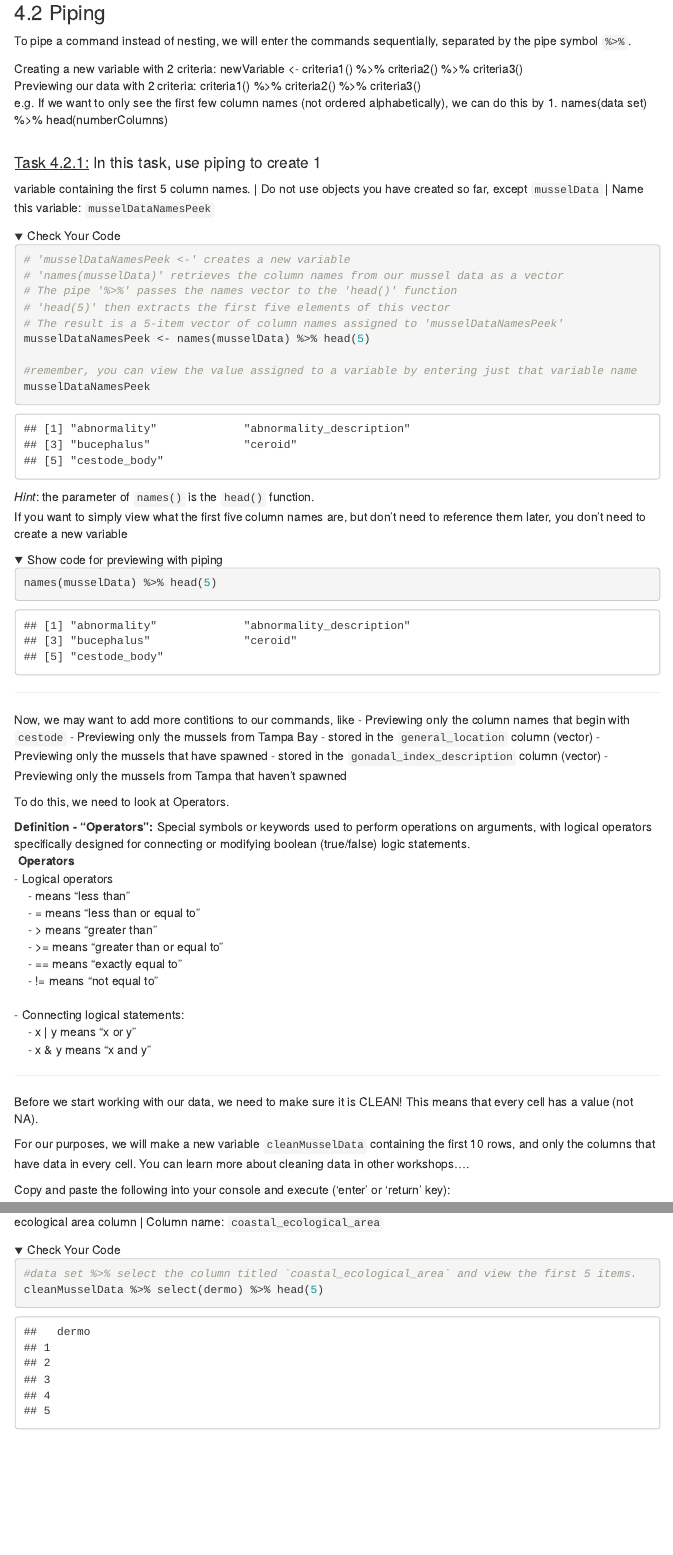
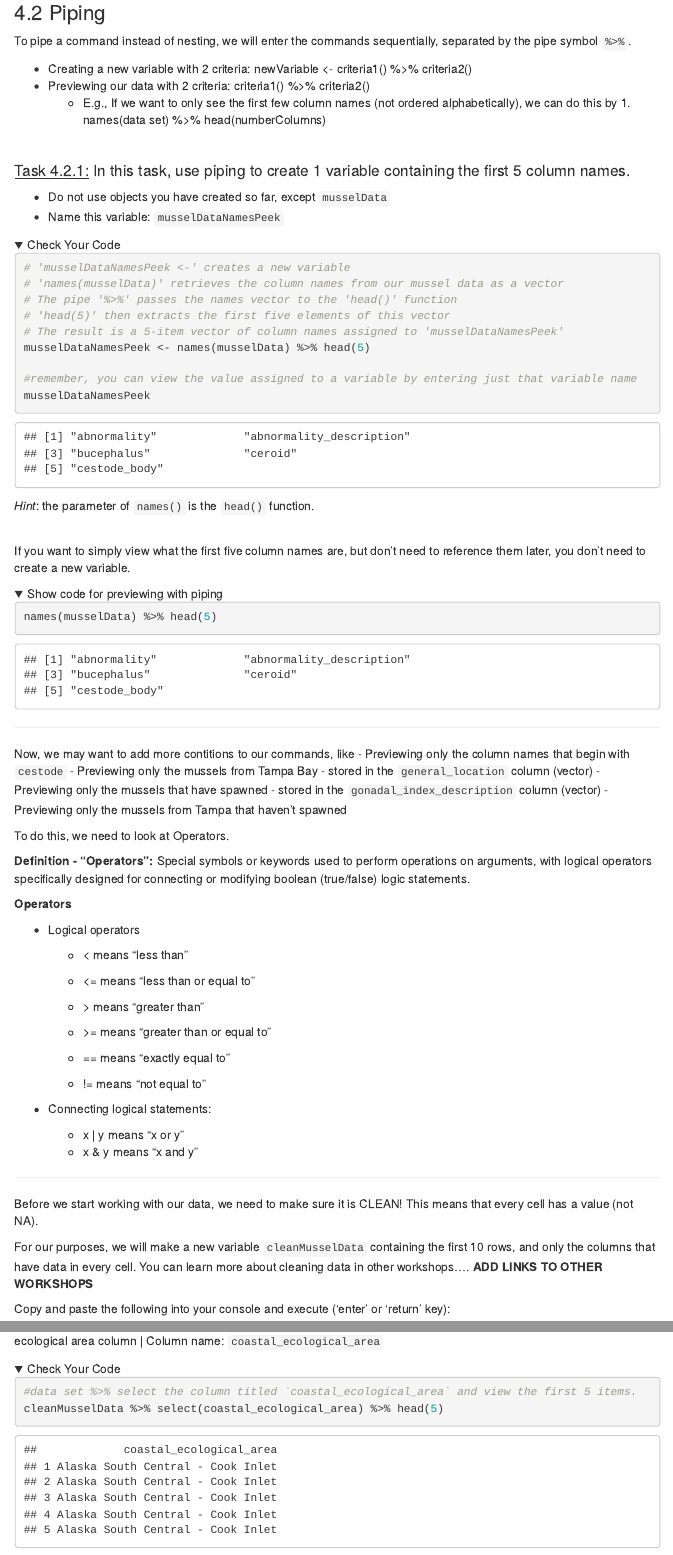
Before and after one commit to chloe-farr/dsc-r-workshop, an R Markdown document (tidyverse-data.Rmd): the page in a window 1100 px wide, from 4400 px down before the commit and from 4420 px down after it, so that both start at the same text, and a second part further down, joined at a grey line. The pictures show the output file tidyverse-data.html that the author committed with the source, opened offline; folded parts are opened; menus at the side of the page are left out.

Commit message:
edits as per tester

````diff
--- a/tidyverse-data.Rmd
+++ b/tidyverse-data.Rmd
@@ -363,25 +363,24 @@ alphabeticalColumnNames <- sort(names(musselData))
 
 As you might imagine, nesting could result in very long commands that
 would be hard to interpret. There is a cleaner way to do this than
-nesting: Piping! ---
+nesting: Piping!
+
+---
 
 ### 4.2 Piping
 
 To pipe a command instead of nesting, we will enter the commands
 sequentially, separated by the pipe symbol `%>%`.
 
-| Creating a new variable with 2 criteria: newVariable \<- criteria1() %\>% criteria2() %\>% criteria3()
-| Previewing our data with 2 criteria: criteria1() %\>% criteria2() %\>% criteria3()
-| e.g. If we want to only see the first few column names (not ordered alphabetically), we can do this by 1. names(data set) %\>% head(numberColumns)
+- Creating a new variable with 2 criteria: newVariable \<- criteria1() %\>% criteria2()
+- Previewing our data with 2 criteria: criteria1() %\>% criteria2()
+  - E.g., If we want to only see the first few column names (not ordered alphabetically), we can do this by 1. names(data set) %\>% head(numberColumns)
 
 <br>
 
-#### [Task 4.2.1:]{.underline} In this task, use piping to create 1
-variable containing the first 5 column names.
-| Do not use objects you
-have created so far, except `musselData`
-| Name this variable:
-`musselDataNamesPeek`
+#### [Task 4.2.1:]{.underline} In this task, use piping to create 1 variable containing the first 5 column names.
+- Do not use objects you have created so far, except `musselData`
+- Name this variable: `musselDataNamesPeek`
 
 <details>
 
@@ -402,10 +401,10 @@ musselDataNamesPeek
 </details>
 
 | *Hint*: the parameter of `names()` is the `head()` function. <br>
+<br>
 
-If you want to simply view what the first five column names are, but
-don't need to reference them later, you don't need to create a new
-variable
+If you want to simply view what the first five column names are, but don't need to reference them later, you don't need to create a new
+variable.
 
 <details>
 
@@ -427,19 +426,27 @@ Now, we may want to add more contitions to our commands, like
 
 To do this, we need to look at Operators.
 
-| **Definition - "Operators":** Special symbols or keywords used to perform operations on arguments, with logical operators specifically designed for connecting or modifying boolean (true/false) logic statements.
-|  **Operators**
-| - Logical operators
-|     - means "less than"
-|     - = means "less than or equal to"
-|     - \> means "greater than"
-|     - \>= means "greater than or equal to"
-|     - == means "exactly equal to"
-|     - != means "not equal to"
-|
-| - Connecting logical statements:
-|     - x \| y means "x or y"
-|     - x & y means "x and y"
+ **Definition - "Operators":** Special symbols or keywords used to perform operations on arguments, with logical operators specifically designed for connecting or modifying boolean (true/false) logic statements.
+ <br>
+
+**Operators**
+
+- Logical operators
+
+   - \< means "less than"
+
+   - \<= means "less than or equal to"
+
+   - \> means "greater than"
+
+   - \>= means "greater than or equal to"
+
+   - == means "exactly equal to"
+
+   - != means "not equal to"
+- Connecting logical statements:
+     - x \| y means "x or y"
+     - x & y means "x and y"
 
 ------------------------------------------------------------------------
 
@@ -450,7 +457,7 @@ This means that every cell has a value (not NA).
 For our purposes, we will make a new variable `cleanMusselData`
 containing the first 10 rows, and only the columns that have data in
 every cell. You can learn more about cleaning data in other
-workshops....
+workshops.... **ADD LINKS TO OTHER WORKSHOPS**
 
 Copy and paste the following into your console and execute ('enter' or
 'return' key):
@@ -491,7 +498,7 @@ ecological area column
 <summary>Check Your Code</summary>
 ```{r}
 #data set %>% select the column titled `coastal_ecological_area` and view the first 5 items.
-cleanMusselData %>% select(dermo) %>% head(5)
+cleanMusselData %>% select(coastal_ecological_area) %>% head(5)
 ```
 </details>
 | *Hint:* Begin with the name of the data set, followed by your select
````
Also changed, not shown: tidyverse-data.html, tidyverse-data.Rmd (11 more changed lines).
